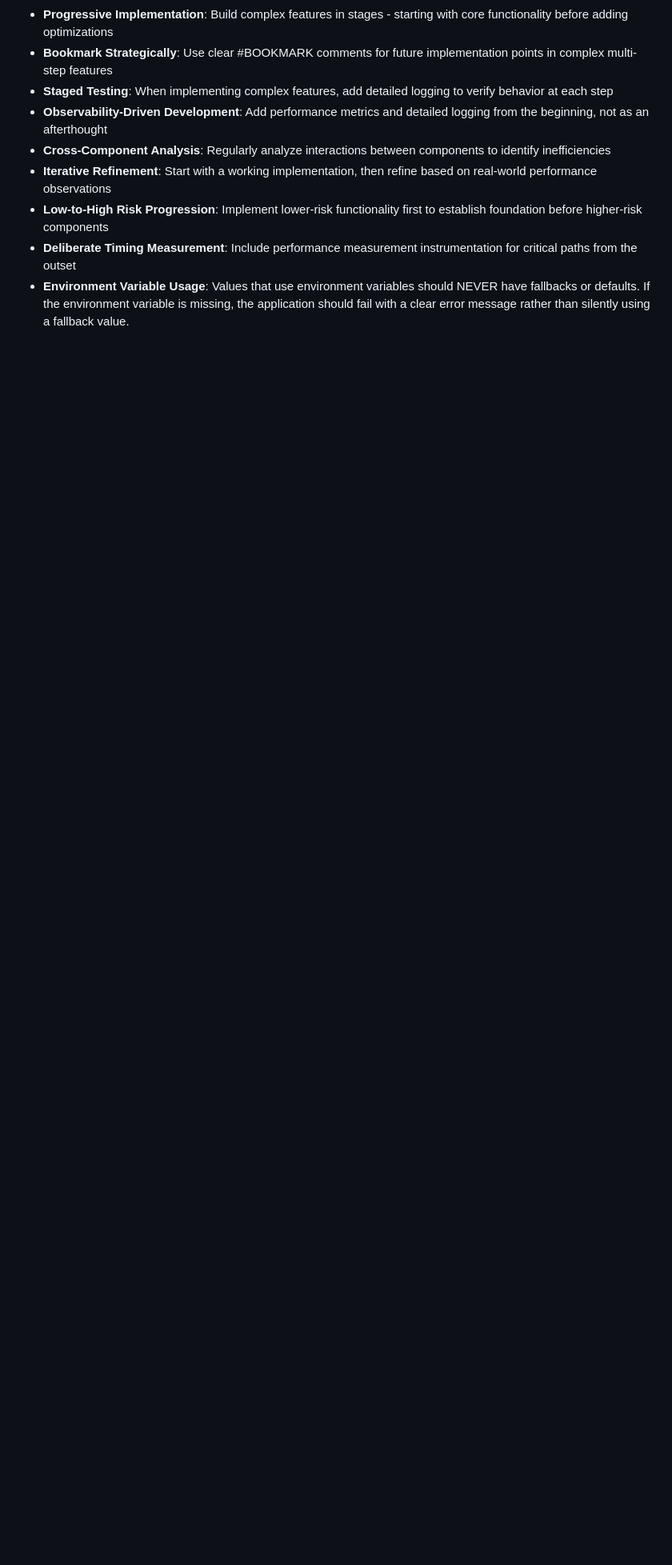
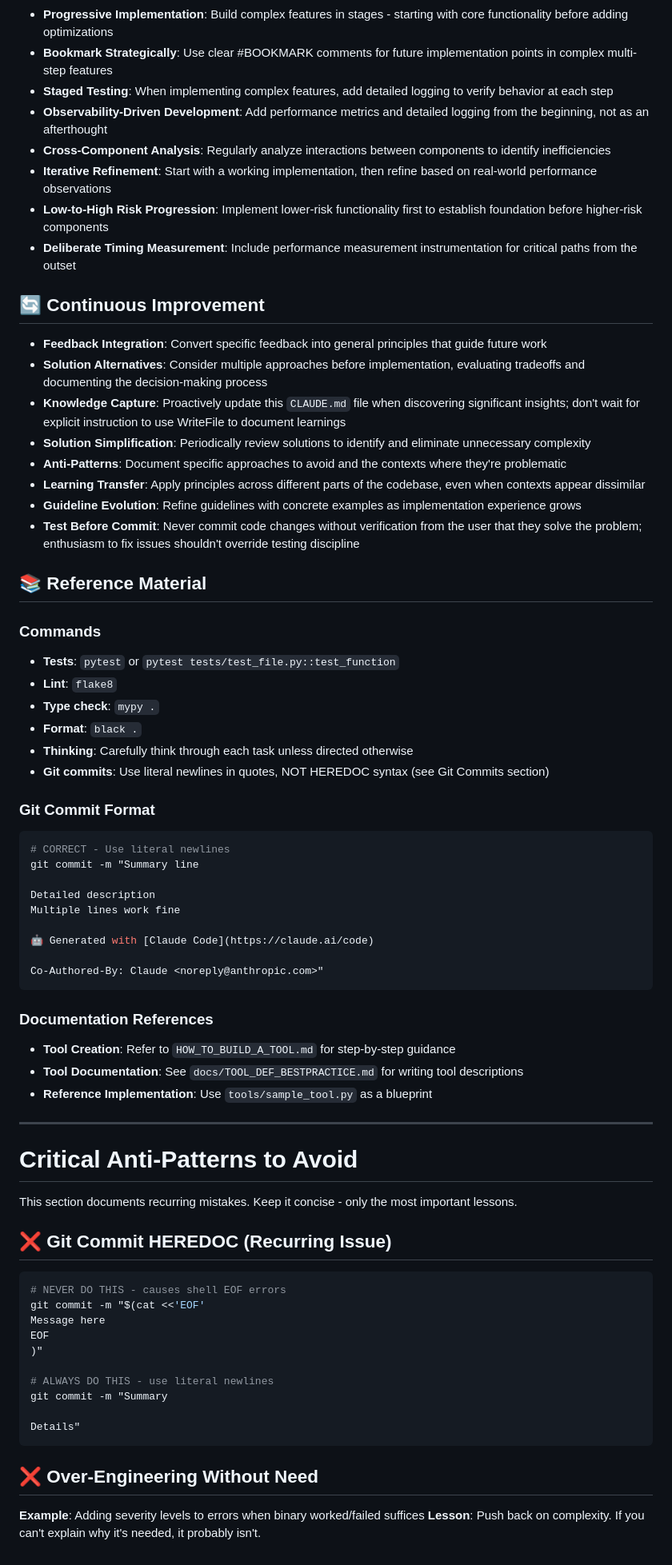
Before and after one commit to taylorsatula/mira, a Markdown page: CLAUDE.md, the part around the change printed below. Shown: that part at 80% size. Drawn GitHub-style; blank space fills up the shorter version.

Commit message:
Update CLAUDE.md
Reorganized rules and tweaked some wording

````diff
--- a/CLAUDE.md
+++ b/CLAUDE.md
@@ -95,4 +94,67 @@ verbose code is much easier to maintain, debug, and extend than clever but obscu
 - **Iterative Refinement**: Start with a working implementation, then refine based on real-world performance observations
 - **Low-to-High Risk Progression**: Implement lower-risk functionality first to establish foundation before higher-risk components
 - **Deliberate Timing Measurement**: Include performance measurement instrumentation for critical paths from the outset
-- **Environment Variable Usage**: Values that use environment variables should NEVER have fallbacks or defaults. If the environment variable is missing, the application should fail with a clear error message rather than silently using a fallback value.
+
+## 🔄 Continuous Improvement
+- **Feedback Integration**: Convert specific feedback into general principles that guide future work
+- **Solution Alternatives**: Consider multiple approaches before implementation, evaluating tradeoffs and documenting the decision-making process
+- **Knowledge Capture**: Proactively update this `CLAUDE.md` file when discovering significant insights; don't wait for explicit instruction to use WriteFile to document learnings
+- **Solution Simplification**: Periodically review solutions to identify and eliminate unnecessary complexity
+- **Anti-Patterns**: Document specific approaches to avoid and the contexts where they're problematic
+- **Learning Transfer**: Apply principles across different parts of the codebase, even when contexts appear dissimilar
+- **Guideline Evolution**: Refine guidelines with concrete examples as implementation experience grows
+- **Test Before Commit**: Never commit code changes without verification from the user that they solve the problem; enthusiasm to fix issues shouldn't override testing discipline
+
+## 📚 Reference Material
+
+### Commands
+- **Tests**: `pytest` or `pytest tests/test_file.py::test_function`
+- **Lint**: `flake8`
+- **Type check**: `mypy .`
+- **Format**: `black .`
+- **Thinking**: Carefully think through each task unless directed otherwise
+- **Git commits**: Use literal newlines in quotes, NOT HEREDOC syntax (see Git Commits section)
+
+### Git Commit Format
+```bash
+# CORRECT - Use literal newlines
+git commit -m "Summary line
+
+Detailed description
+Multiple lines work fine
+
+🤖 Generated with [Claude Code](https://claude.ai/code)
+
+Co-Authored-By: Claude <noreply@anthropic.com>"
+```
+
+### Documentation References
+- **Tool Creation**: Refer to `HOW_TO_BUILD_A_TOOL.md` for step-by-step guidance
+- **Tool Documentation**: See `docs/TOOL_DEF_BESTPRACTICE.md` for writing tool descriptions
+- **Reference Implementation**: Use `tools/sample_tool.py` as a blueprint
+
+
+
+---
+
+# Critical Anti-Patterns to Avoid
+
+This section documents recurring mistakes. Keep it concise - only the most important lessons.
+
+## ❌ Git Commit HEREDOC (Recurring Issue)
+```bash
+# NEVER DO THIS - causes shell EOF errors
+git commit -m "$(cat <<'EOF'
+Message here
+EOF
+)"
+
+# ALWAYS DO THIS - use literal newlines
+git commit -m "Summary
+
+Details"
+```
+
+## ❌ Over-Engineering Without Need
+**Example**: Adding severity levels to errors when binary worked/failed suffices
+**Lesson**: Push back on complexity. If you can't explain why it's needed, it probably isn't.
````
Also changed, not shown: other parts of CLAUDE.md (+54 -55 lines).
